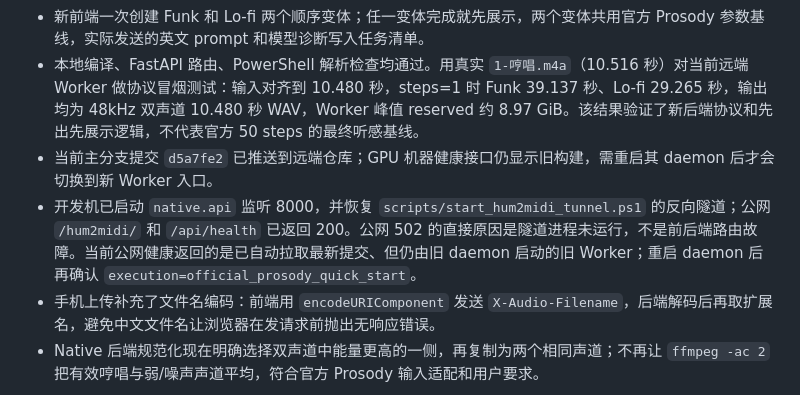
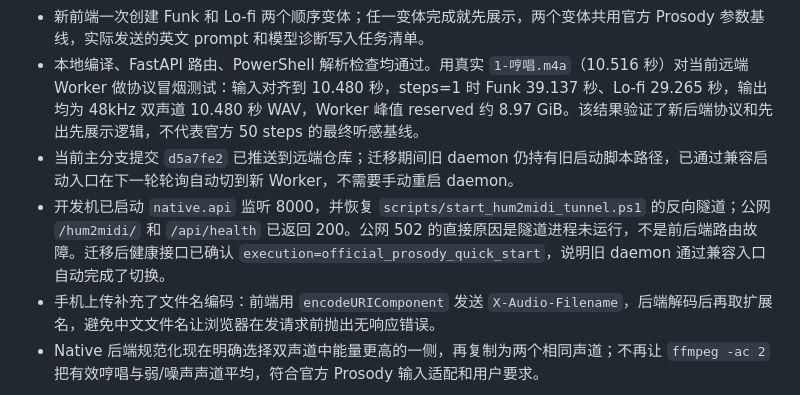
Before and after one commit to h3art410r/hum2midi, a Markdown page: docs/MEMORY.md, the part around the change. Drawn GitHub-style.

Commit message:
record automatic native worker migration

```diff
--- a/docs/MEMORY.md
+++ b/docs/MEMORY.md
@@ -142,7 +142,7 @@
 - 守护进程启动入口已切到 `scripts/start_native_diffsynth_worker.ps1`。守护进程脚本本身变更需要在 GPU 机器手动重启一次；之后模型代码提交会按原有轮询机制自动拉取、重启 Worker 子进程并健康检查。
 - 新前端一次创建 Funk 和 Lo-fi 两个顺序变体；任一变体完成就先展示，两个变体共用官方 Prosody 参数基线，实际发送的英文 prompt 和模型诊断写入任务清单。
 - 本地编译、FastAPI 路由、PowerShell 解析检查均通过。用真实 `1-哼唱.m4a`（10.516 秒）对当前远端 Worker 做协议冒烟测试：输入对齐到 10.480 秒，steps=1 时 Funk 39.137 秒、Lo-fi 29.265 秒，输出均为 48kHz 双声道 10.480 秒 WAV，Worker 峰值 reserved 约 8.97 GiB。该结果验证了新后端协议和先出先展示逻辑，不代表官方 50 steps 的最终听感基线。
-- 当前主分支提交 `d5a7fe2` 已推送到远端仓库；GPU 机器健康接口仍显示旧构建，需重启其 daemon 后才会切换到新 Worker 入口。
-- 开发机已启动 `native.api` 监听 8000，并恢复 `scripts/start_hum2midi_tunnel.ps1` 的反向隧道；公网 `/hum2midi/` 和 `/api/health` 已返回 200。公网 502 的直接原因是隧道进程未运行，不是前后端路由故障。当前公网健康返回的是已自动拉取最新提交、但仍由旧 daemon 启动的旧 Worker；重启 daemon 后再确认 `execution=official_prosody_quick_start`。
+- 当前主分支提交 `d5a7fe2` 已推送到远端仓库；迁移期间旧 daemon 仍持有旧启动脚本路径，已通过兼容启动入口在下一轮轮询自动切到新 Worker，不需要手动重启 daemon。
+- 开发机已启动 `native.api` 监听 8000，并恢复 `scripts/start_hum2midi_tunnel.ps1` 的反向隧道；公网 `/hum2midi/` 和 `/api/health` 已返回 200。公网 502 的直接原因是隧道进程未运行，不是前后端路由故障。迁移后健康接口已确认 `execution=official_prosody_quick_start`，说明旧 daemon 通过兼容入口自动完成了切换。
 - 手机上传补充了文件名编码：前端用 `encodeURIComponent` 发送 `X-Audio-Filename`，后端解码后再取扩展名，避免中文文件名让浏览器在发请求前抛出无响应错误。
 - Native 后端规范化现在明确选择双声道中能量更高的一侧，再复制为两个相同声道；不再让 `ffmpeg -ac 2` 把有效哼唱与弱/噪声声道平均，符合官方 Prosody 输入适配和用户要求。
```
